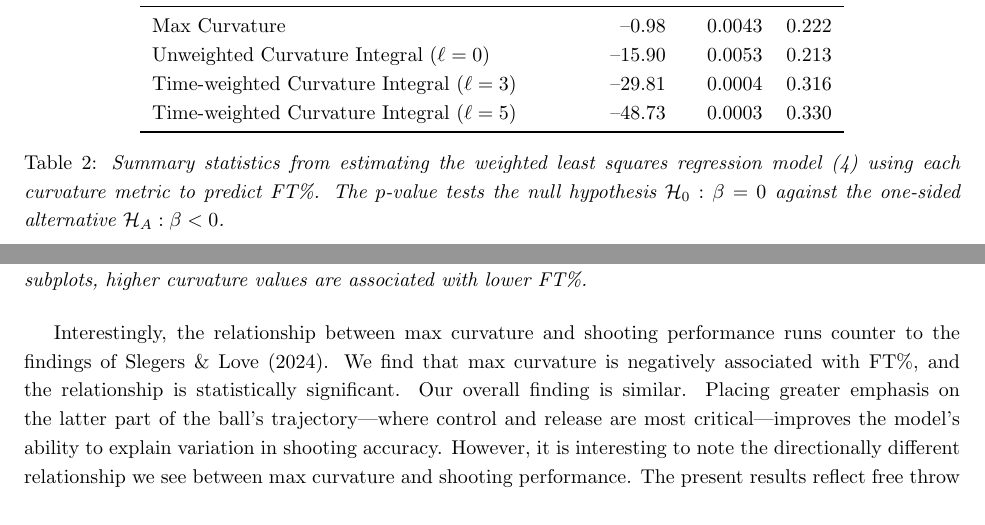
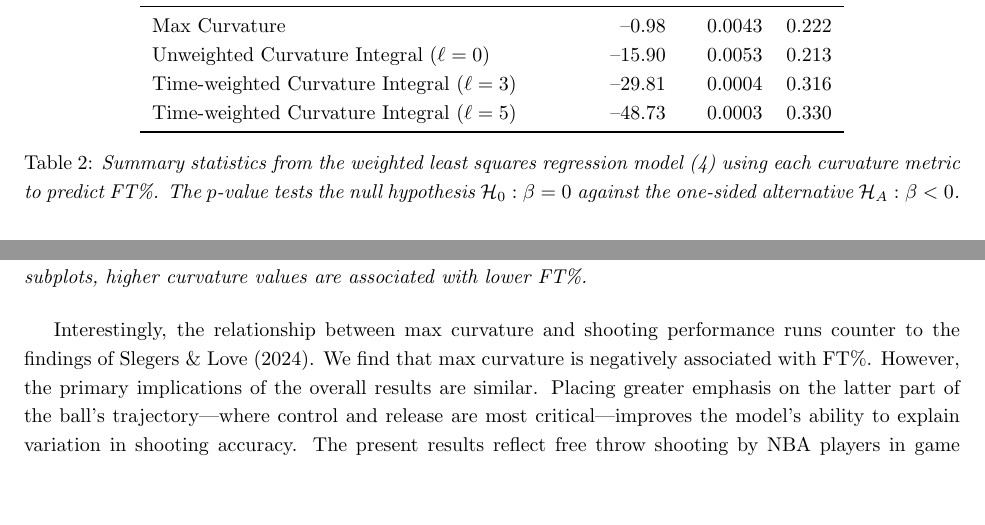
Before and after one commit to judyz0415/free-throw-curvature, a LaTeX paper (reports/arxiv/paper.tex): two parts of page 10 of 13 before the commit and two parts of page 10 of 12 after it, joined at a grey line, cut so that both start at the same text, the shorter picture padded with empty space. Compiled offline with pdfLaTeX.

Commit message:
Updates from Overleaf

```diff
--- a/reports/arxiv/paper.tex
+++ b/reports/arxiv/paper.tex
@@ -233,7 +233,7 @@
         Time-weighted Curvature Integral ($\ell=5$) &  --48.73  & 0.0003  & 0.330 \\
         \bottomrule
         \end{tabular}
-        \caption{\it Summary statistics from estimating the weighted least squares regression model (\ref{eqn:weighted-least-squares}) using each curvature metric to predict FT\%. The $p$-value tests the null hypothesis $\mathcal{H}_0 : \beta = 0$ against the one-sided alternative $\mathcal{H}_A : \beta < 0$.}
+        \caption{\it Summary statistics from the weighted least squares regression model (\ref{eqn:weighted-least-squares}) using each curvature metric to predict FT\%. The $p$-value tests the null hypothesis $\mathcal{H}_0 : \beta = 0$ against the one-sided alternative $\mathcal{H}_A : \beta < 0$.}
         \label{tab:wls-results}
     \end{table}
 
@@ -244,7 +244,7 @@
         \label{fig:regressionlines}
     \end{figure}
 
-    Interestingly, the relationship between max curvature and shooting performance runs counter to the findings of \citet{slegers_role_2024}. We find that max curvature is negatively associated with FT\%, and the relationship is statistically significant. Our overall finding is similar. Placing greater emphasis on the latter part of the ball's trajectory---where control and release are most critical---improves the model's ability to explain variation in shooting accuracy. However, it is interesting to note the directionally different relationship we see between max curvature and shooting performance. The present results reflect free throw shooting by NBA players in game conditions while the prior results reflect three-point jump shooting by lower-level professionals in practice conditions.
+    Interestingly, the relationship between max curvature and shooting performance runs counter to the findings of \citet{slegers_role_2024}. We find that max curvature is negatively associated with FT\%. However, the primary implications of the overall results are similar. Placing greater emphasis on the latter part of the ball's trajectory---where control and release are most critical---improves the model's ability to explain variation in shooting accuracy. The present results reflect free throw shooting by NBA players in game conditions while the prior results reflect three-point jump shooting by lower-level professionals in practice conditions.
 
 \section{Discussion}
 
```
Also changed, not shown: reports/arxiv/regression_updated.png (added), reports/arxiv/shot1.png, reports/arxiv/paper.tex (6 more changed lines).
